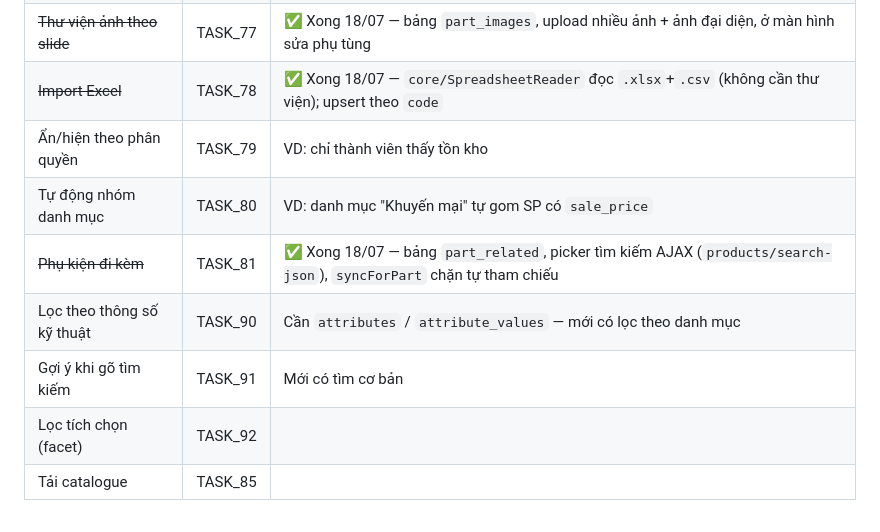
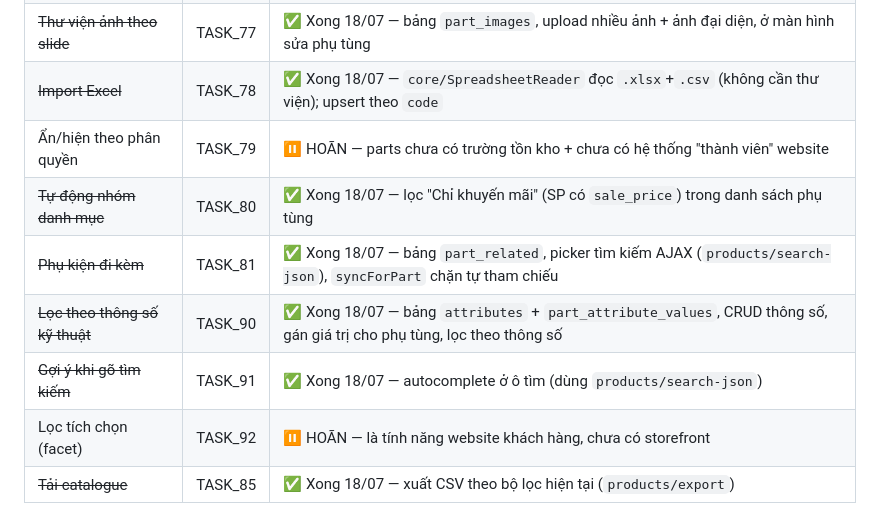
Before and after one commit to luannv221221/tan-phat, a Markdown page: PHU_TUNG.md, the part around the change. GitHub-like rendering.

```diff
--- a/PHU_TUNG.md
+++ b/PHU_TUNG.md
@@ -119,10 +119,10 @@ Chưa có phụ tùng thật nào — cần nhập liệu hoặc import.
 | **Thêm vào bảng `modules`** | — | Để phân quyền được |
 | ~~Thư viện ảnh theo slide~~ | TASK_77 | ✅ Xong 18/07 — bảng `part_images`, upload nhiều ảnh + ảnh đại diện, ở màn hình sửa phụ tùng |
 | ~~Import Excel~~ | TASK_78 | ✅ Xong 18/07 — `core/SpreadsheetReader` đọc `.xlsx`+`.csv` (không cần thư viện); upsert theo `code` |
-| Ẩn/hiện theo phân quyền | TASK_79 | VD: chỉ thành viên thấy tồn kho |
-| Tự động nhóm danh mục | TASK_80 | VD: danh mục "Khuyến mại" tự gom SP có `sale_price` |
+| Ẩn/hiện theo phân quyền | TASK_79 | ⏸ HOÃN — parts chưa có trường tồn kho + chưa có hệ thống "thành viên" website |
+| ~~Tự động nhóm danh mục~~ | TASK_80 | ✅ Xong 18/07 — lọc "Chỉ khuyến mãi" (SP có `sale_price`) trong danh sách phụ tùng |
 | ~~Phụ kiện đi kèm~~ | TASK_81 | ✅ Xong 18/07 — bảng `part_related`, picker tìm kiếm AJAX (`products/search-json`), `syncForPart` chặn tự tham chiếu |
-| Lọc theo thông số kỹ thuật | TASK_90 | Cần `attributes` / `attribute_values` — mới có lọc theo danh mục |
-| Gợi ý khi gõ tìm kiếm | TASK_91 | Mới có tìm cơ bản |
-| Lọc tích chọn (facet) | TASK_92 | |
-| Tải catalogue | TASK_85 | |
+| ~~Lọc theo thông số kỹ thuật~~ | TASK_90 | ✅ Xong 18/07 — bảng `attributes` + `part_attribute_values`, CRUD thông số, gán giá trị cho phụ tùng, lọc theo thông số |
+| ~~Gợi ý khi gõ tìm kiếm~~ | TASK_91 | ✅ Xong 18/07 — autocomplete ở ô tìm (dùng `products/search-json`) |
+| Lọc tích chọn (facet) | TASK_92 | ⏸ HOÃN — là tính năng website khách hàng, chưa có storefront |
+| ~~Tải catalogue~~ | TASK_85 | ✅ Xong 18/07 — xuất CSV theo bộ lọc hiện tại (`products/export`) |
```
Also changed, not shown: KE_TOAN_SPEC_DE_XUAT.md (added, +87 -0 lines), TRANG_THAI.md (+7 -1 lines).
